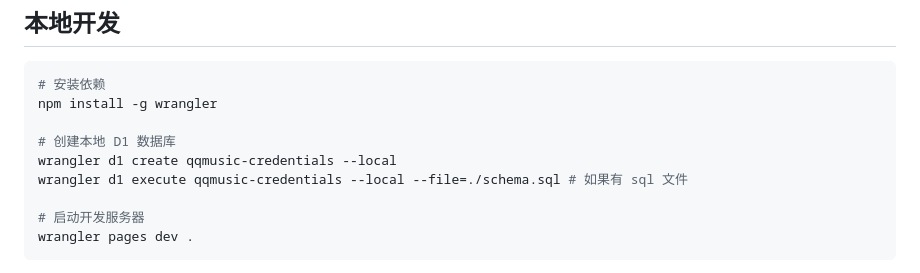
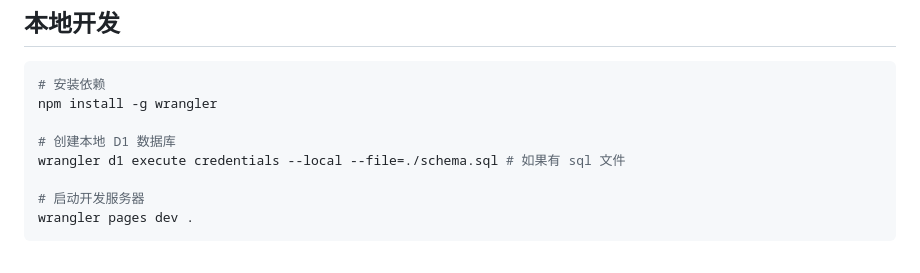
Before and after one commit to tooplick/YGKing-music-web, a Markdown page: README.md, the part around the change. GitHub-like rendering.

```diff
--- a/README.md
+++ b/README.md
@@ -70,8 +70,7 @@
 npm install -g wrangler
 
 # 创建本地 D1 数据库
-wrangler d1 create qqmusic-credentials --local
-wrangler d1 execute qqmusic-credentials --local --file=./schema.sql # 如果有 sql 文件
+wrangler d1 execute credentials --local --file=./schema.sql # 如果有 sql 文件
 
 # 启动开发服务器
 wrangler pages dev .
```
